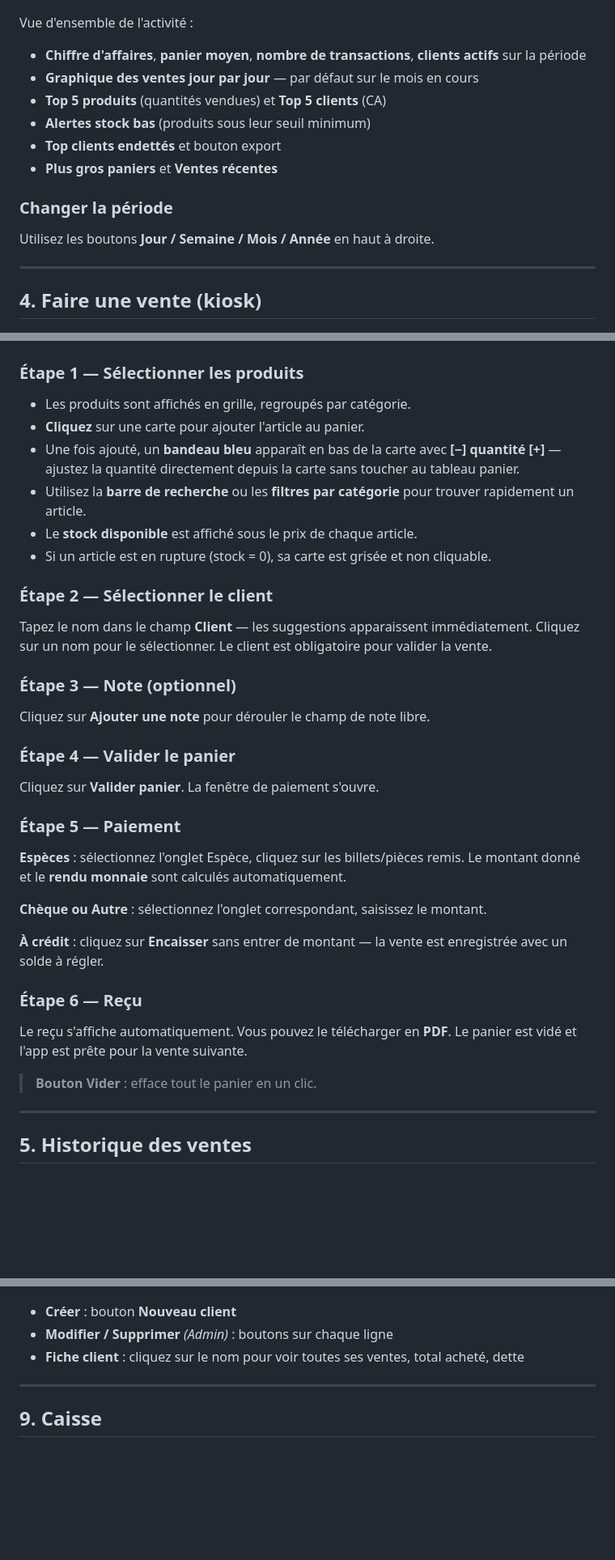
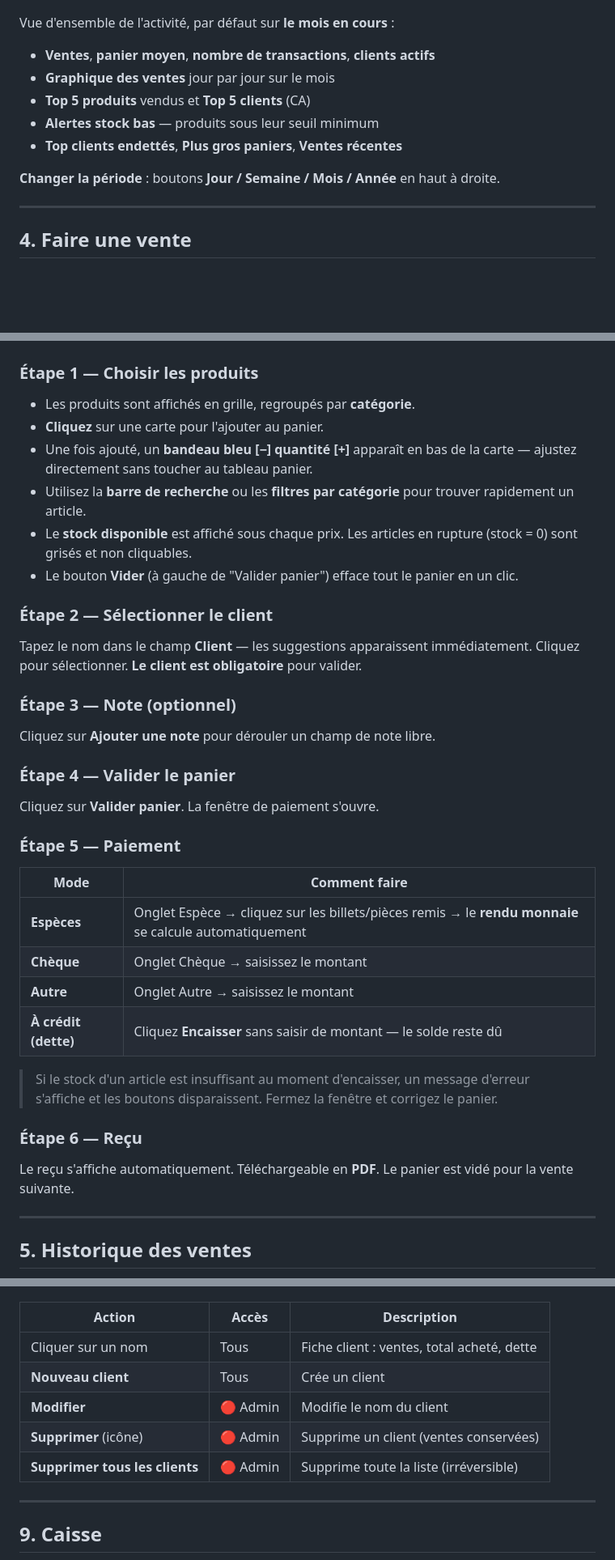
Before and after one commit to Mattrix2211/Coop, a Markdown page: docs/GUIDE_UTILISATEUR.md, 3 parts joined by grey strips. Shown at 81% size. GitHub-like rendering; blank space fills up the shorter version.

```diff
--- a/docs/GUIDE_UTILISATEUR.md
+++ b/docs/GUIDE_UTILISATEUR.md
@@ -40,41 +60,38 @@ Cliquez sur l'icône **lune** ou **soleil** dans la barre de navigation pour bas
 
 ![Tableau de bord](screenshots/01_dashboard.png)
 
-Vue d'ensemble de l'activité :
+Vue d'ensemble de l'activité, par défaut sur **le mois en cours** :
 
-- **Chiffre d'affaires**, **panier moyen**, **nombre de transactions**, **clients actifs** sur la période
-- **Graphique des ventes jour par jour** — par défaut sur le mois en cours
-- **Top 5 produits** (quantités vendues) et **Top 5 clients** (CA)
-- **Alertes stock bas** (produits sous leur seuil minimum)
-- **Top clients endettés** et bouton export
-- **Plus gros paniers** et **Ventes récentes**
+- **Ventes**, **panier moyen**, **nombre de transactions**, **clients actifs**
+- **Graphique des ventes** jour par jour sur le mois
+- **Top 5 produits** vendus et **Top 5 clients** (CA)
+- **Alertes stock bas** — produits sous leur seuil minimum
+- **Top clients endettés**, **Plus gros paniers**, **Ventes récentes**
 
-### Changer la période
-
-Utilisez les boutons **Jour / Semaine / Mois / Année** en haut à droite.
+**Changer la période** : boutons **Jour / Semaine / Mois / Année** en haut à droite.
 
 ---
 
-## 4. Faire une vente (kiosk)
+## 4. Faire une vente
 
 ![Kiosk de vente avec panier](screenshots/03_kiosk_panier.png)
 
-### Étape 1 — Sélectionner les produits
+### Étape 1 — Choisir les produits
 
-- Les produits sont affichés en grille, regroupés par catégorie.
-- **Cliquez** sur une carte pour ajouter l'article au panier.
-- Une fois ajouté, un **bandeau bleu** apparaît en bas de la carte avec **[−] quantité [+]** — ajustez la quantité directement depuis la carte sans toucher au tableau panier.
+- Les produits sont affichés en grille, regroupés par **catégorie**.
+- **Cliquez** sur une carte pour l'ajouter au panier.
+- Une fois ajouté, un **bandeau bleu [−] quantité [+]** apparaît en bas de la carte — ajustez directement sans toucher au tableau panier.
 - Utilisez la **barre de recherche** ou les **filtres par catégorie** pour trouver rapidement un article.
-- Le **stock disponible** est affiché sous le prix de chaque article.
-- Si un article est en rupture (stock = 0), sa carte est grisée et non cliquable.
+- Le **stock disponible** est affiché sous chaque prix. Les articles en rupture (stock = 0) sont grisés et non cliquables.
+- Le bouton **Vider** (à gauche de "Valider panier") efface tout le panier en un clic.
 
 ### Étape 2 — Sélectionner le client
 
-Tapez le nom dans le champ **Client** — les suggestions apparaissent immédiatement. Cliquez sur un nom pour le sélectionner. Le client est obligatoire pour valider la vente.
+Tapez le nom dans le champ **Client** — les suggestions apparaissent immédiatement. Cliquez pour sélectionner. **Le client est obligatoire** pour valider.
 
 ### Étape 3 — Note (optionnel)
 
-Cliquez sur **Ajouter une note** pour dérouler le champ de note libre.
+Cliquez sur **Ajouter une note** pour dérouler un champ de note libre.
 
 ### Étape 4 — Valider le panier
 
@@ -82,17 +99,18 @@ Cliquez sur **Valider panier**. La fenêtre de paiement s'ouvre.
 
 ### Étape 5 — Paiement
 
-**Espèces** : sélectionnez l'onglet Espèce, cliquez sur les billets/pièces remis. Le montant donné et le **rendu monnaie** sont calculés automatiquement.
+| Mode | Comment faire |
+|------|--------------|
+| **Espèces** | Onglet Espèce → cliquez sur les billets/pièces remis → le **rendu monnaie** se calcule automatiquement |
+| **Chèque** | Onglet Chèque → saisissez le montant |
+| **Autre** | Onglet Autre → saisissez le montant |
+| **À crédit (dette)** | Cliquez **Encaisser** sans saisir de montant — le solde reste dû |
 
-**Chèque ou Autre** : sélectionnez l'onglet correspondant, saisissez le montant.
-
-**À crédit** : cliquez sur **Encaisser** sans entrer de montant — la vente est enregistrée avec un solde à régler.
+> Si le stock d'un article est insuffisant au moment d'encaisser, un message d'erreur s'affiche et les boutons disparaissent. Fermez la fenêtre et corrigez le panier.
 
 ### Étape 6 — Reçu
 
-Le reçu s'affiche automatiquement. Vous pouvez le télécharger en **PDF**. Le panier est vidé et l'app est prête pour la vente suivante.
-
-> **Bouton Vider** : efface tout le panier en un clic.
+Le reçu s'affiche automatiquement. Téléchargeable en **PDF**. Le panier est vidé pour la vente suivante.
 
 ---
 
@@ -152,9 +161,13 @@ Depuis l'historique → **Régulariser** → saisissez le montant et la méthode
 
 ![Clients](screenshots/07_clients.png)
 
-- **Créer** : bouton **Nouveau client**
-- **Modifier / Supprimer** *(Admin)* : boutons sur chaque ligne
-- **Fiche client** : cliquez sur le nom pour voir toutes ses ventes, total acheté, dette
+| Action | Accès | Description |
+|--------|-------|-------------|
+| Cliquer sur un nom | Tous | Fiche client : ventes, total acheté, dette |
+| **Nouveau client** | Tous | Crée un client |
+| **Modifier** | 🔴 Admin | Modifie le nom du client |
+| **Supprimer** (icône) | 🔴 Admin | Supprime un client (ventes conservées) |
+| **Supprimer tous les clients** | 🔴 Admin | Supprime toute la liste (irréversible) |
 
 ---
 
```
Also changed, not shown: other parts of docs/GUIDE_UTILISATEUR.md (+100 -47 lines).
